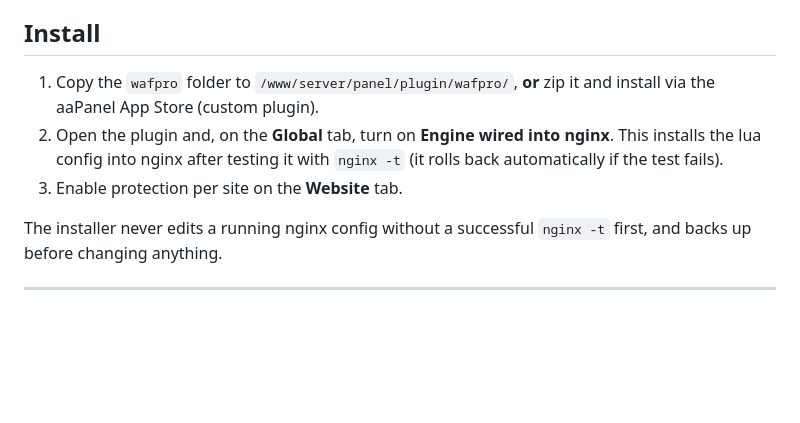
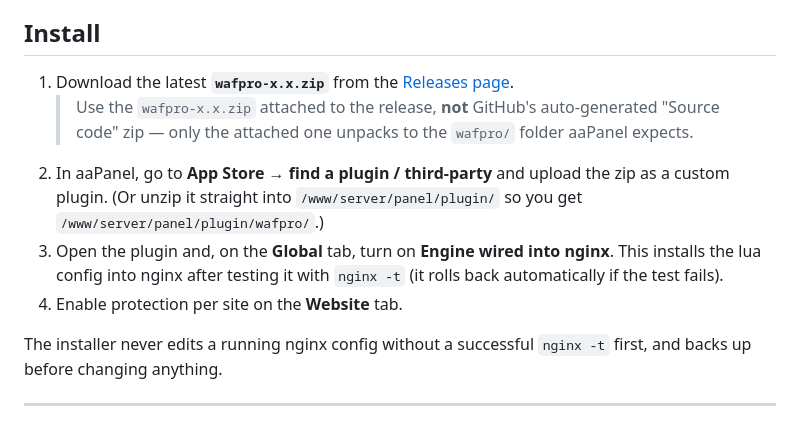
Before and after one commit to ByEzel93/wafpro, a Markdown page: README.md, the part around the change. Rendered like a GitHub page; blank space fills up the shorter version.

```diff
--- a/README.md
+++ b/README.md
@@ -56,12 +56,18 @@ one dashboard:
 
 ## Install
 
-1. Copy the `wafpro` folder to `/www/server/panel/plugin/wafpro/`, **or** zip it
-   and install via the aaPanel App Store (custom plugin).
-2. Open the plugin and, on the **Global** tab, turn on **Engine wired into
+1. Download the latest **`wafpro-x.x.zip`** from the
+   [Releases page](https://github.com/ByEzel93/wafpro/releases).
+   > Use the `wafpro-x.x.zip` attached to the release, **not** GitHub's
+   > auto-generated "Source code" zip — only the attached one unpacks to the
+   > `wafpro/` folder aaPanel expects.
+2. In aaPanel, go to **App Store → find a plugin / third-party** and upload the
+   zip as a custom plugin. (Or unzip it straight into
+   `/www/server/panel/plugin/` so you get `/www/server/panel/plugin/wafpro/`.)
+3. Open the plugin and, on the **Global** tab, turn on **Engine wired into
    nginx**. This installs the lua config into nginx after testing it with
    `nginx -t` (it rolls back automatically if the test fails).
-3. Enable protection per site on the **Website** tab.
+4. Enable protection per site on the **Website** tab.
 
 The installer never edits a running nginx config without a successful `nginx -t`
 first, and backs up before changing anything.
```
